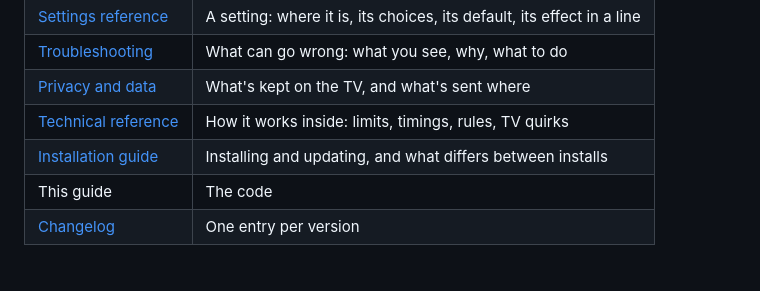
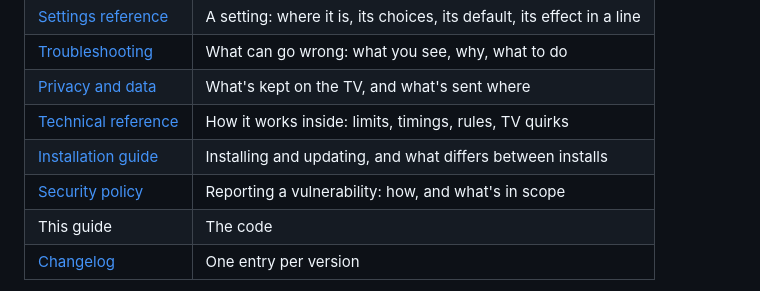
Before and after one commit to Kepler75/StremioK, a Markdown page: docs/DEVELOPER-GUIDE.md, the part around the change. GitHub-like rendering.

```diff
--- a/docs/DEVELOPER-GUIDE.md
+++ b/docs/DEVELOPER-GUIDE.md
@@ -114,6 +114,7 @@ it.
 | [Privacy and data](PRIVACY.md) | What's kept on the TV, and what's sent where |
 | [Technical reference](TECHNICAL-REFERENCE.md) | How it works inside: limits, timings, rules, TV quirks |
 | [Installation guide](INSTALL.md) | Installing and updating, and what differs between installs |
+| [Security policy](SECURITY.md) | Reporting a vulnerability: how, and what's in scope |
 | This guide | The code |
 | [Changelog](../CHANGELOG.md) | One entry per version |
 
```
Also changed, not shown: README.md (+1 -0 lines), docs/SECURITY.md (added, +69 -0 lines).
